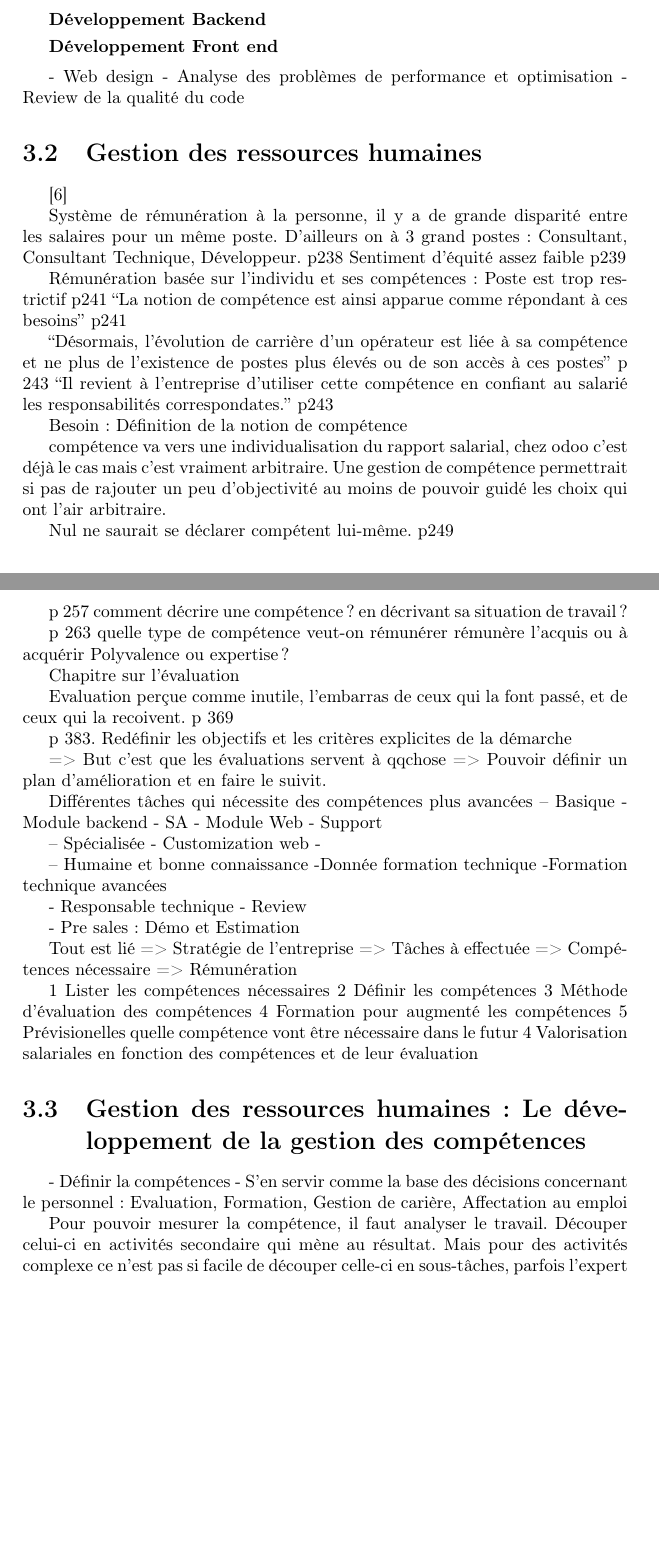
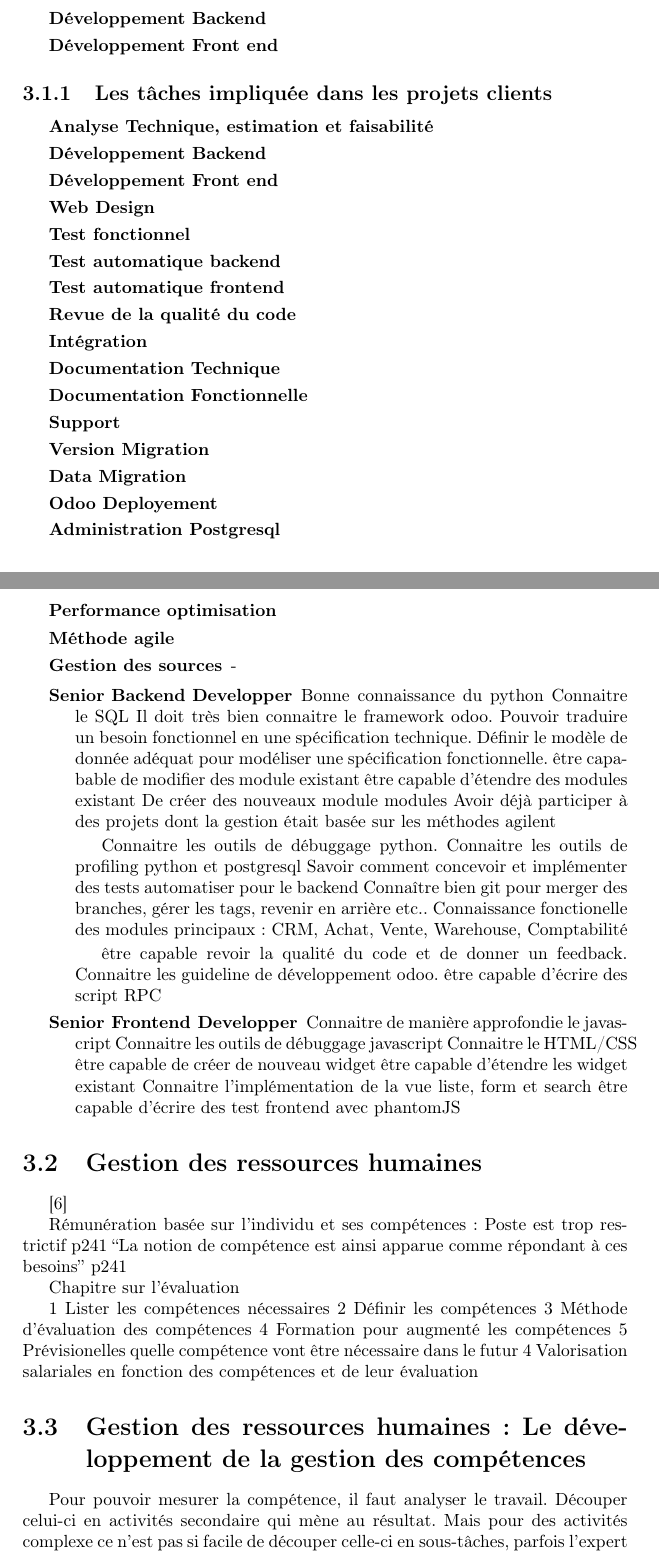
Before and after one commit to tfrancoi/thesis_2015, a LaTeX thesis (thesis.tex, which reads Chapters/Chapitre3.tex): two parts of pages 14 and 15 of 33, joined at a grey line, cut so that both start at the same text, the shorter picture padded with empty space. Compiled offline with pdfLaTeX.

Commit message:
[ADD] profils

```diff
--- a/Chapters/Chapitre3.tex
+++ b/Chapters/Chapitre3.tex
@@ -8,12 +8,65 @@
     \item[Formation web]
     \item[Développement Backend]
     \item[Développement Front end]
+
 \end{description}
 
-- Web design
-- Analyse des problèmes de performance et optimisation
-- Review de la qualité du code
+\subsection{Les tâches impliquée dans les projets clients}
+\begin{description}
+    \item[Analyse Technique, estimation et faisabilité]
+    \item[Développement Backend]
+    \item[Développement Front end]
+    \item[Web Design]
+    \item[Test fonctionnel]
+    \item[Test automatique backend]
+    \item[Test automatique frontend]
+    \item[Revue de la qualité du code]
+    \item[Intégration]
+    \item[Documentation Technique]
+    \item[Documentation Fonctionnelle]
+    \item[Support]
+    \item[Version Migration]
+    \item[Data Migration]
+    \item[Odoo Deployement]
+    \item[Administration Postgresql]
+    \item[Performance optimisation]
+    \item[Méthode agile]
+    \item[Gestion des sources] -
+\end{description}
 
+
+\begin{description}
+  \item[Senior Backend Developper]
+  Bonne connaissance du python
+  Connaitre le SQL
+  Il doit très bien connaitre le framework odoo.
+  Pouvoir traduire un besoin fonctionnel en une spécification technique.
+  Définir le modèle de donnée adéquat pour modéliser une spécification fonctionnelle.
+  être capabable de modifier des module existant
+  être capable d'étendre des modules existant
+  De créer des nouveaux module modules
+  Avoir déjà participer à des projets dont la gestion était basée sur les méthodes agilent
+
+  Connaitre les outils de débuggage python.
+  Connaitre les outils de profiling python et postgresql
+  Savoir comment concevoir et implémenter des tests automatiser pour le backend
+  Connaître bien git pour merger des branches, gérer les tags, revenir en arrière etc..
+  Connaissance fonctionelle des modules principaux: CRM, Achat, Vente, Warehouse, Comptabilité
+
+  être capable revoir la qualité du code et de donner un feedback.
+  Connaitre les guideline de développement odoo.
+  être capable d'écrire des script RPC
+
+  \item[Senior Frontend Developper]
+  Connaitre de manière approfondie le javascript
+  Connaitre les outils de débuggage javascript
+  Connaitre le HTML/CSS
+  être capable de créer de nouveau widget
+  être capable d'étendre les widget existant
+  Connaitre l'implémentation de la vue liste, form et search
+  être capable d'écrire des test frontend avec phantomJS
+
+\end{description}
 
 
 
@@ -24,65 +77,15 @@
 
 \section{Gestion des ressources humaines} \cite{gestionressourceshumaine2007}
 
-Système de rémunération à la personne, il y a de grande disparité entre les salaires pour un même poste. D'ailleurs on à 3 grand postes: Consultant, Consultant Technique, Développeur. p238
-Sentiment d'équité assez faible p239
 
 Rémunération basée sur l'individu et ses compétences: Poste est trop restrictif p241
 ``La notion de compétence est ainsi apparue comme répondant à ces besoins'' p241
 
-``Désormais, l'évolution de carrière d'un opérateur est liée à sa compétence et ne plus de l'existence de postes plus élevés ou de son accès à ces postes'' p 243
-``Il revient à l'entreprise d'utiliser cette compétence en confiant au salarié les responsabilités correspondates.'' p243
 
 
 
-%TODO
-Besoin: Définition de la notion de compétence
-
-
-compétence va vers une individualisation du rapport salarial, chez odoo c'est déjà le cas mais c'est vraiment arbitraire. Une gestion de compétence permettrait si pas de rajouter un peu d'objectivité au moins de pouvoir guidé les choix qui ont l'air arbitraire.
-
-
-Nul ne saurait se déclarer compétent lui-même. p249
-
-p 257 comment décrire une compétence ? en décrivant sa situation de travail ?
-
-p 263 quelle type de compétence veut-on rémunérer
-rémunère l'acquis ou à acquérir
-Polyvalence ou expertise ?
-
 Chapitre sur l'évaluation
 
-Evaluation perçue comme inutile, l'embarras de ceux qui la font passé, et de ceux qui la recoivent. p 369
-
-p 383. Redéfinir les objectifs et les critères explicites de la démarche
-
-=> But c'est que les évaluations servent à qqchose
-=> Pouvoir définir un plan d'amélioration et en faire le suivit.
-
-
-Différentes tâches qui nécessite des compétences plus avancées
--- Basique
-- Module backend
-- SA
-- Module Web
-- Support
-
--- Spécialisée
-- Customization web
--
-
-
--- Humaine et bonne connaissance
--Donnée formation technique
--Formation technique avancées
-
-- Responsable technique
-- Review
-
-- Pre sales : Démo et Estimation
-
-
-Tout est lié => Stratégie de l'entreprise => Tâches à effectuée => Compétences nécessaire => Rémunération
 
 
 1 Lister les compétences nécessaires
@@ -92,15 +95,8 @@ Tout est lié => Stratégie de l'entreprise => Tâches à effectuée => Compéte
 5 Prévisionelles quelle compétence vont être nécessaire dans le futur
 4 Valorisation salariales en fonction des compétences et de leur évaluation
 
-
-
-
-
-
 \section{Gestion des ressources humaines: Le développement de la gestion des compétences}
 
-- Définir la compétences
-- S'en servir comme la base des décisions concernant le personnel: Evaluation, Formation, Gestion de carière, Affectation au emploi
 
 Pour pouvoir mesurer la compétence, il faut analyser le travail. Découper celui-ci en activités secondaire qui mène au résultat.
 Mais pour des activités complexe ce n'est pas si facile de découper celle-ci en sous-tâches, parfois l'expert lui-même n'est pas capable de décrire son raisonement.
```
Also changed, not shown: Chapters/Chapitre3.tex (38 more changed lines).
